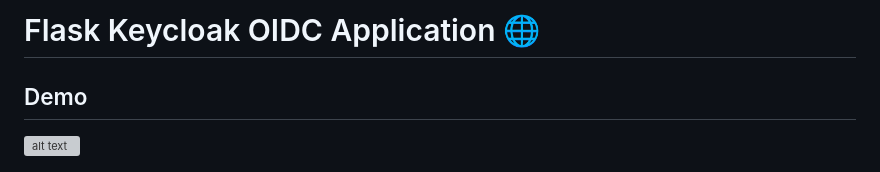
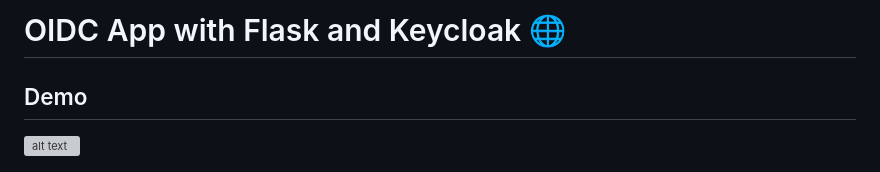
Before and after one commit to korah91/OIDC-App-with-Flask-and-Keycloak, a Markdown page: README.md, the part around the change. Drawn GitHub-style; grey boxes are pictures that could not be loaded.

```diff
--- a/README.md
+++ b/README.md
@@ -1,4 +1,4 @@
-# Flask Keycloak OIDC Application 🌐
+# OIDC App with Flask and Keycloak  🌐
 
 
 ## Demo
```
